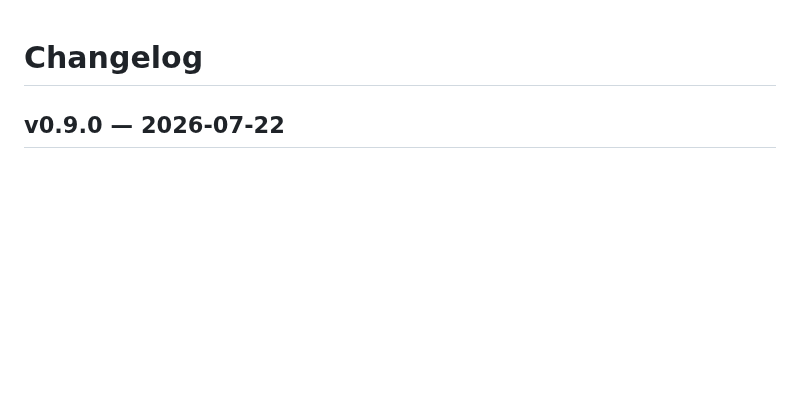
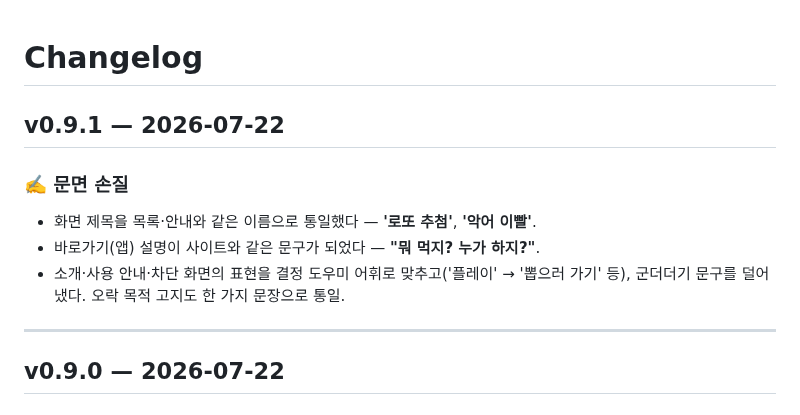
Before and after one commit to ff-1204/dori, a Markdown page: CHANGELOG.md, the part around the change. Drawn GitHub-style; blank space fills up the shorter version.

Commit message:
chore: v0.9.1 릴리스 — 대외 워딩 정비(제목 통일·태그라인·어휘) 기록

```diff
--- a/CHANGELOG.md
+++ b/CHANGELOG.md
@@ -1,4 +1,14 @@
 # Changelog
+
+## v0.9.1 — 2026-07-22
+
+### ✍️ 문면 손질
+
+- 화면 제목을 목록·안내와 같은 이름으로 통일했다 — **'로또 추첨'**, **'악어 이빨'**.
+- 바로가기(앱) 설명이 사이트와 같은 문구가 되었다 — **"뭐 먹지? 누가 하지?"**.
+- 소개·사용 안내·차단 화면의 표현을 결정 도우미 어휘로 맞추고('플레이' → '뽑으러 가기' 등), 군더더기 문구를 덜어냈다. 오락 목적 고지도 한 가지 문장으로 통일.
+
+---
 
 ## v0.9.0 — 2026-07-22
 
```
